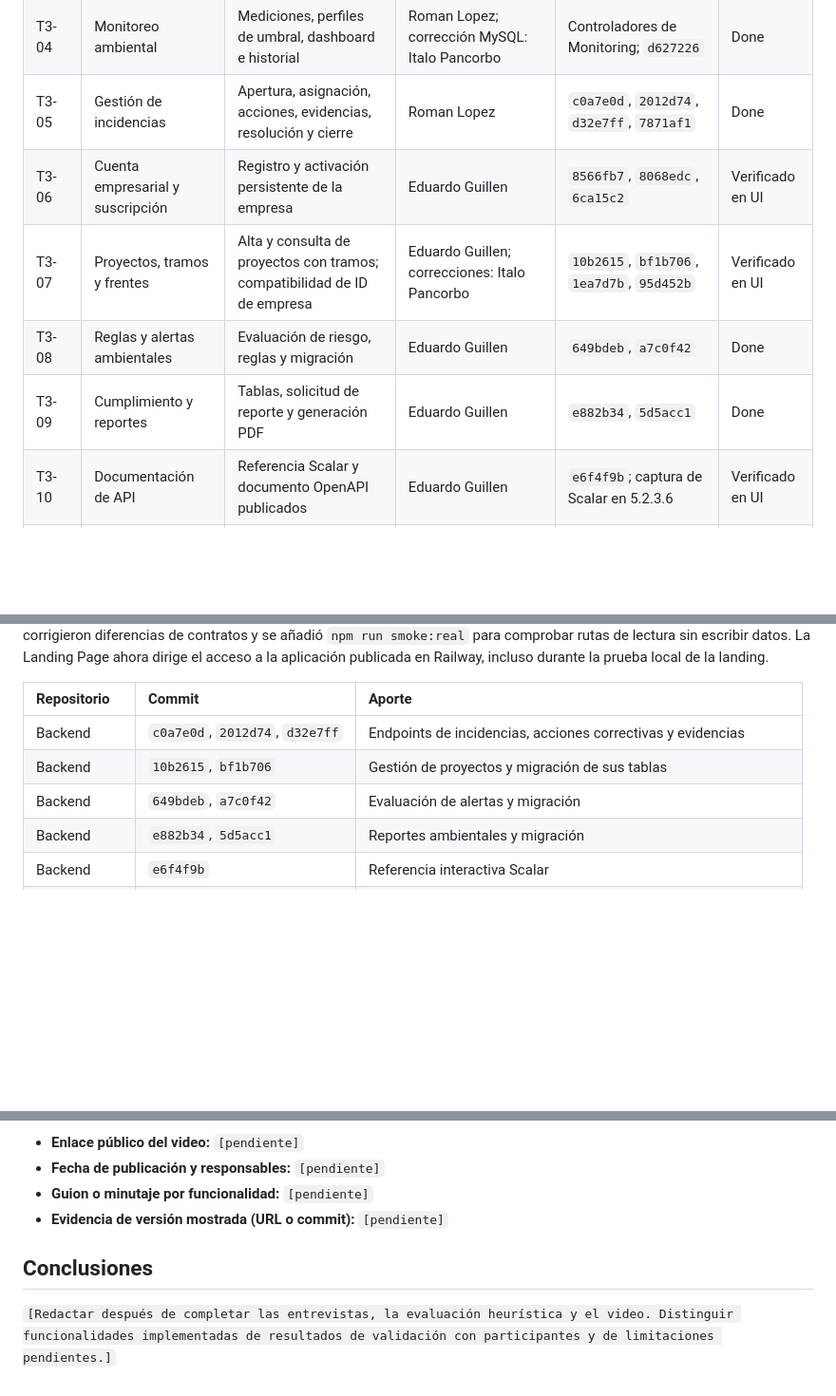
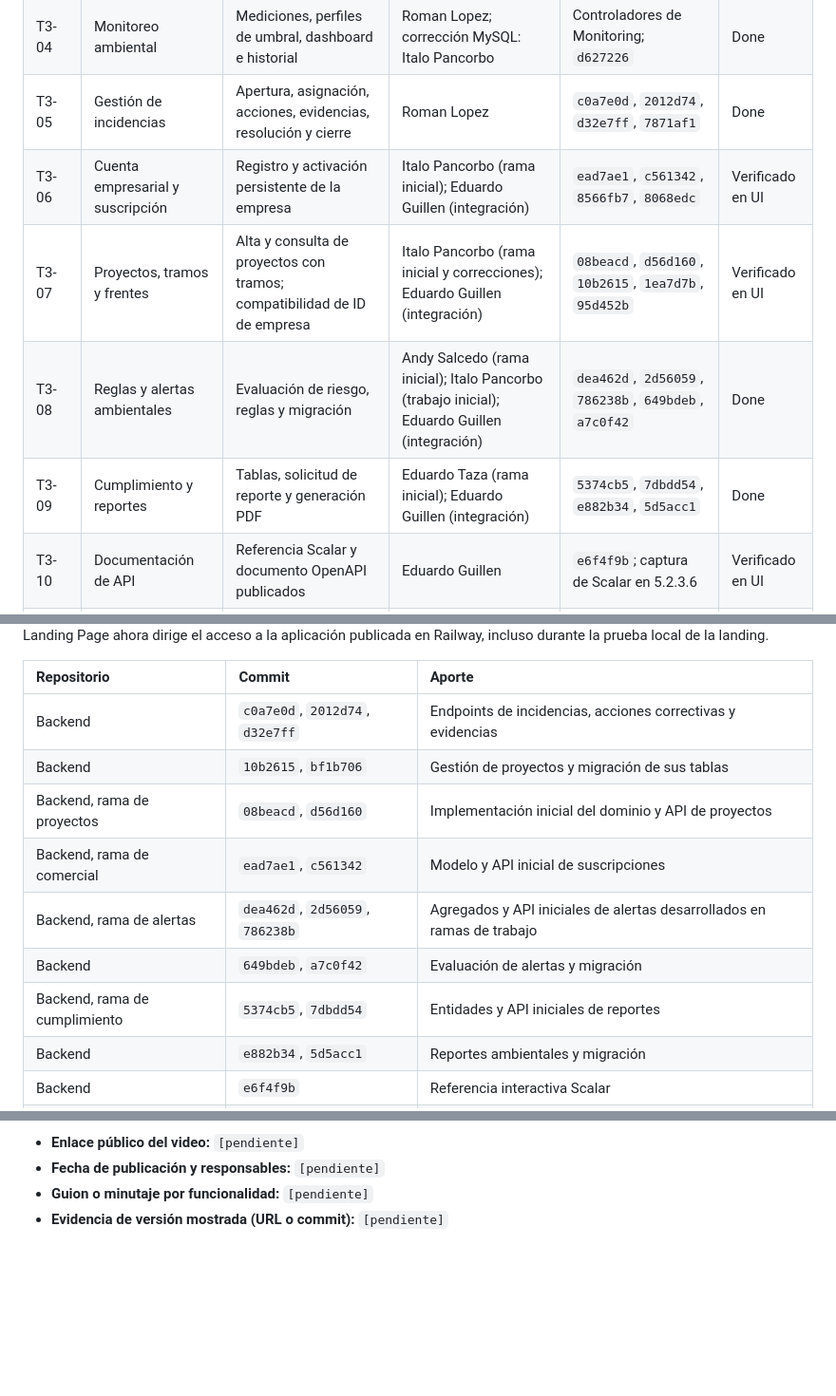
Before and after one commit to Aplicaciones-Web-1ASI0730-2620-8130/Grupo1---Report, a Markdown page: docs/cap5-product-implementation-validation-and-deployment.md, 3 parts joined by grey strips. Shown at 95% size. Rendered like a GitHub page; blank space fills up the shorter version.

```diff
--- a/docs/cap5-product-implementation-validation-and-deployment.md
+++ b/docs/cap5-product-implementation-validation-and-deployment.md
@@ -585,10 +588,10 @@ El backlog reconstruye las tareas terminadas a partir de commits y del producto
 | T3-03 | Activos y despliegue de sensores | Puntos, sensores, asignación, calibración y activación | Roman Lopez | `abf4721`, `5f8f413`; controladores de Assets | Done |
 | T3-04 | Monitoreo ambiental | Mediciones, perfiles de umbral, dashboard e historial | Roman Lopez; corrección MySQL: Italo Pancorbo | Controladores de Monitoring; `d627226` | Done |
 | T3-05 | Gestión de incidencias | Apertura, asignación, acciones, evidencias, resolución y cierre | Roman Lopez | `c0a7e0d`, `2012d74`, `d32e7ff`, `7871af1` | Done |
-| T3-06 | Cuenta empresarial y suscripción | Registro y activación persistente de la empresa | Eduardo Guillen | `8566fb7`, `8068edc`, `6ca15c2` | Verificado en UI |
-| T3-07 | Proyectos, tramos y frentes | Alta y consulta de proyectos con tramos; compatibilidad de ID de empresa | Eduardo Guillen; correcciones: Italo Pancorbo | `10b2615`, `bf1b706`, `1ea7d7b`, `95d452b` | Verificado en UI |
-| T3-08 | Reglas y alertas ambientales | Evaluación de riesgo, reglas y migración | Eduardo Guillen | `649bdeb`, `a7c0f42` | Done |
-| T3-09 | Cumplimiento y reportes | Tablas, solicitud de reporte y generación PDF | Eduardo Guillen | `e882b34`, `5d5acc1` | Done |
+| T3-06 | Cuenta empresarial y suscripción | Registro y activación persistente de la empresa | Italo Pancorbo (rama inicial); Eduardo Guillen (integración) | `ead7ae1`, `c561342`, `8566fb7`, `8068edc` | Verificado en UI |
+| T3-07 | Proyectos, tramos y frentes | Alta y consulta de proyectos con tramos; compatibilidad de ID de empresa | Italo Pancorbo (rama inicial y correcciones); Eduardo Guillen (integración) | `08beacd`, `d56d160`, `10b2615`, `1ea7d7b`, `95d452b` | Verificado en UI |
+| T3-08 | Reglas y alertas ambientales | Evaluación de riesgo, reglas y migración | Andy Salcedo (rama inicial); Italo Pancorbo (trabajo inicial); Eduardo Guillen (integración) | `dea462d`, `2d56059`, `786238b`, `649bdeb`, `a7c0f42` | Done |
+| T3-09 | Cumplimiento y reportes | Tablas, solicitud de reporte y generación PDF | Eduardo Taza (rama inicial); Eduardo Guillen (integración) | `5374cb5`, `7dbdd54`, `e882b34`, `5d5acc1` | Done |
 | T3-10 | Documentación de API | Referencia Scalar y documento OpenAPI publicados | Eduardo Guillen | `e6f4f9b`; captura de Scalar en 5.2.3.6 | Verificado en UI |
 | T3-11 | Integración de la Web Application | Repositorios HTTP reales para los ocho contextos y comprobación de lectura | Italo Pancorbo | `c30ae36`, `f212066`, `9880def`, `55d71fa`, `7505f65`, `b009ef4`, `edaf35b` | Done |
 | T3-12 | Publicación del backend | Dockerfile y servicio ASP.NET Core accesible en Railway | Italo Pancorbo (Dockerfile); configuración final de Railway por confirmar | `f8518d2`; captura en 5.2.3.7 | Verificado en UI |
@@ -605,7 +608,11 @@ En el frontend, la integración sustituyó el consumo de datos simulados por rep
 |:---|:---|:---|
 | Backend | `c0a7e0d`, `2012d74`, `d32e7ff` | Endpoints de incidencias, acciones correctivas y evidencias |
 | Backend | `10b2615`, `bf1b706` | Gestión de proyectos y migración de sus tablas |
+| Backend, rama de proyectos | `08beacd`, `d56d160` | Implementación inicial del dominio y API de proyectos |
+| Backend, rama de comercial | `ead7ae1`, `c561342` | Modelo y API inicial de suscripciones |
+| Backend, rama de alertas | `dea462d`, `2d56059`, `786238b` | Agregados y API iniciales de alertas desarrollados en ramas de trabajo |
 | Backend | `649bdeb`, `a7c0f42` | Evaluación de alertas y migración |
+| Backend, rama de cumplimiento | `5374cb5`, `7dbdd54` | Entidades y API iniciales de reportes |
 | Backend | `e882b34`, `5d5acc1` | Reportes ambientales y migración |
 | Backend | `e6f4f9b` | Referencia interactiva Scalar |
 | Backend | `f8518d2` | Configuración Docker para Railway |
@@ -763,7 +783,3 @@ Como recorrido mínimo, evaluar el paso de la Landing Page al registro, la creac
 - **Fecha de publicación y responsables:** `[pendiente]`
 - **Guion o minutaje por funcionalidad:** `[pendiente]`
 - **Evidencia de versión mostrada (URL o commit):** `[pendiente]`
-
-## Conclusiones
-
-`[Redactar después de completar las entrevistas, la evaluación heurística y el video. Distinguir funcionalidades implementadas de resultados de validación con participantes y de limitaciones pendientes.]`
```
Also changed, not shown: other parts of docs/cap5-product-implementation-validation-and-deployment.md (+32 -16 lines), assets/images/chapter5/Sprint3-Landing-Deployment.png (added).
